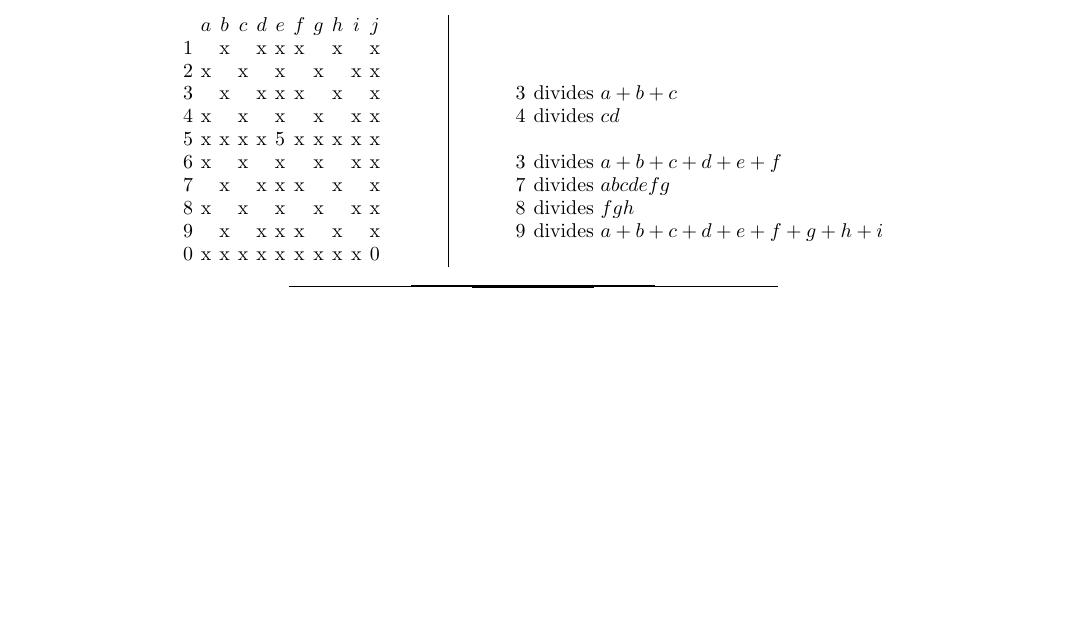
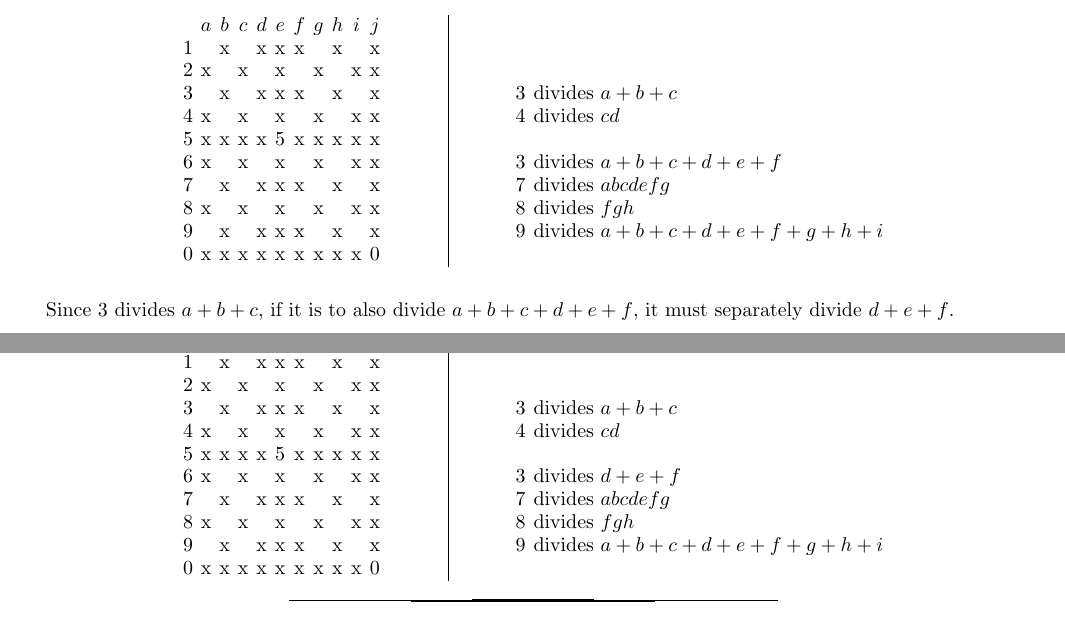
Before and after one commit to evanberkowitz/divisibility-puzzle, a LaTeX paper (master.tex, which reads section/solution.tex): part of page 2 of 2 before the commit and two parts of pages 2 and 3 of 3 after it, the two joined at a grey line, cut so that both start at the same text, the shorter picture padded with empty space. Compiled offline with pdfLaTeX.

Commit message:
3 devolves on 6

```diff
--- a/section/solution.tex
+++ b/section/solution.tex
@@ -188,3 +188,34 @@ So that our knowledge of the possibilities and constraints is
 		&
 \end{tabular}
 \end{center}
+
+Since 3 divides $a+b+c$, if it is to also divide $a+b+c+d+e+f$, it must separately divide $d+e+f$.
+\begin{center}
+\begin{tabular}{ccccccccccc}
+			&	$a$	&	$b$	&	$c$	&	$d$	&	$e$	&	$f$	&	$g$	&	$h$	&	$i$	&	$j$	\\
+	1		&		&	x	&		&	x	&	x	&	x	&		&	x	&		&	x	\\
+	2		&	x	&		&	x	&		&	x	&		&	x	&		&	x	&	x	\\
+	3		&		&	x	&		&	x	&	x	&	x	&		&	x	&		&	x	\\
+	4		&	x	&		&	x	&		&	x	&		&	x	&		&	x	&	x	\\
+	5		&	x	&	x	&	x	&	x	&	5	&	x	&	x	&	x	&	x	&	x	\\
+	6		&	x	&		&	x	&		&	x	&		&	x	&		&	x	&	x	\\
+	7		&		&	x	&		&	x	&	x	&	x	&		&	x	&		&	x	\\
+	8		&	x	&		&	x	&		&	x	&		&	x	&		&	x	&	x	\\
+	9		&		&	x	&		&	x	&	x	&	x	&		&	x	&		&	x	\\
+	0		&	x	&	x	&	x	&	x	&	x	&	x	&	x	&	x	&	x	&	0	\\
+\end{tabular}
+\hspace{1cm}\vline\hspace{1cm}
+\begin{tabular}{rll}
+	& 		\\
+	& 		\\
+	& 		\\
+	3	&	divides $a+b+c$					\\
+	4	&	divides $cd$					\\
+		&	\\
+	3	&	divides $d+e+f$					\\
+	7	&	divides $abcdefg$				\\
+	8	&	divides $fgh$					\\
+	9	&	divides $a+b+c+d+e+f+g+h+i$		\\
+		&
+\end{tabular}
+\end{center}
```
